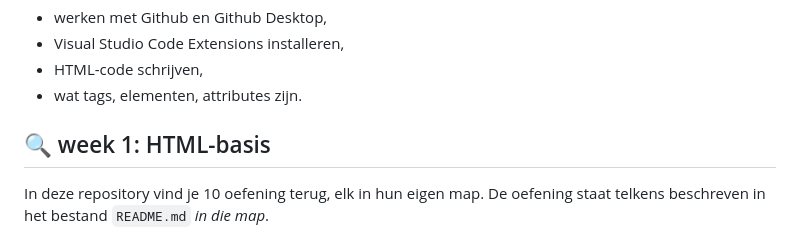
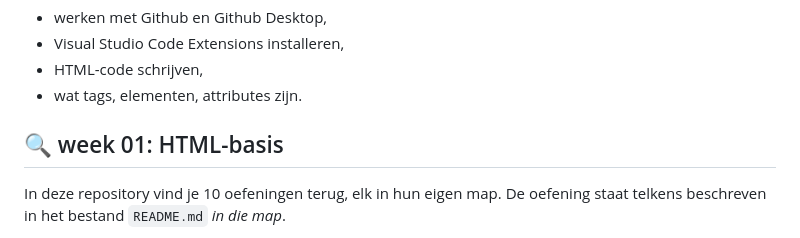
Before and after one commit to trx73/W01-HTML-basis, a Markdown page: README.md, the part around one of its changes. GitHub-like rendering.

```diff
--- a/README.md
+++ b/README.md
@@ -9,7 +9,7 @@ Tijdens de lessen van deze week leer je:
 - HTML-code schrijven,
 - wat tags, elementen, attributes zijn.
 
-## 🔍 week 1: HTML-basis
+## 🔍 week 01: HTML-basis
 
-In deze repository vind je 10 oefening terug, elk in hun eigen map. De oefening staat telkens beschreven in het bestand `README.md` _in die map_.
+In deze repository vind je 10 oefeningen terug, elk in hun eigen map. De oefening staat telkens beschreven in het bestand `README.md` _in die map_.
 
```
Also changed, not shown: other parts of README.md (+2 -2 lines).
